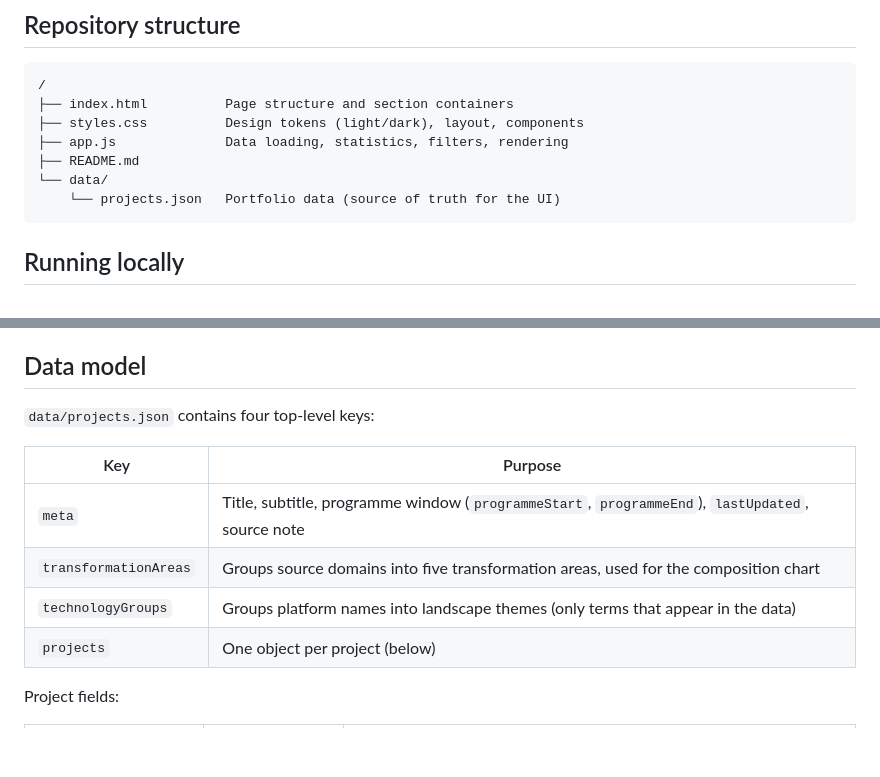
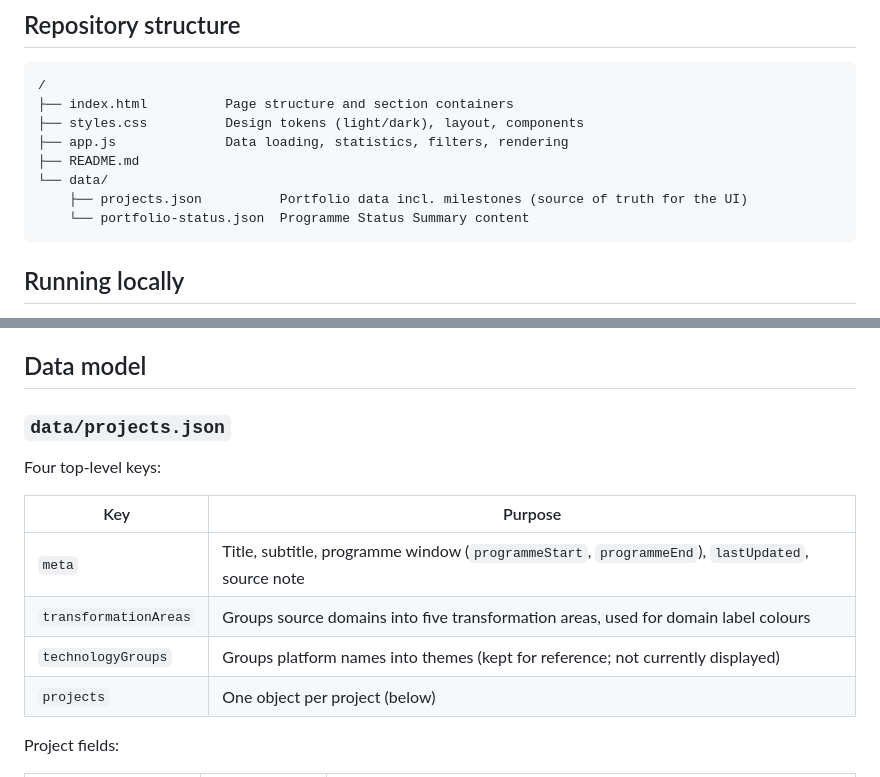
Before and after one commit to marcinzatorski/enterprise-transformation-dashboard, a Markdown page: README.md, 2 parts joined by grey strips. Rendered like a GitHub page; blank space fills up the shorter version.

````diff
--- a/README.md
+++ b/README.md
@@ -35,7 +35,8 @@ It is a static site: HTML, CSS and vanilla JavaScript, with no build step, backe
 ├── app.js              Data loading, statistics, filters, rendering
 ├── README.md
 └── data/
-    └── projects.json   Portfolio data (source of truth for the UI)
+    ├── projects.json          Portfolio data incl. milestones (source of truth for the UI)
+    └── portfolio-status.json  Programme Status Summary content
 ```
 
 ## Running locally
@@ -61,13 +62,15 @@ All paths are relative, so the site works from the repository sub-path without a
 
 ## Data model
 
-`data/projects.json` contains four top-level keys:
+### `data/projects.json`
+
+Four top-level keys:
 
 | Key | Purpose |
 |---|---|
 | `meta` | Title, subtitle, programme window (`programmeStart`, `programmeEnd`), `lastUpdated`, source note |
-| `transformationAreas` | Groups source domains into five transformation areas, used for the composition chart |
-| `technologyGroups` | Groups platform names into landscape themes (only terms that appear in the data) |
+| `transformationAreas` | Groups source domains into five transformation areas, used for domain label colours |
+| `technologyGroups` | Groups platform names into themes (kept for reference; not currently displayed) |
 | `projects` | One object per project (below) |
 
 Project fields:
````
Also changed, not shown: other parts of README.md (+19 -14 lines).
